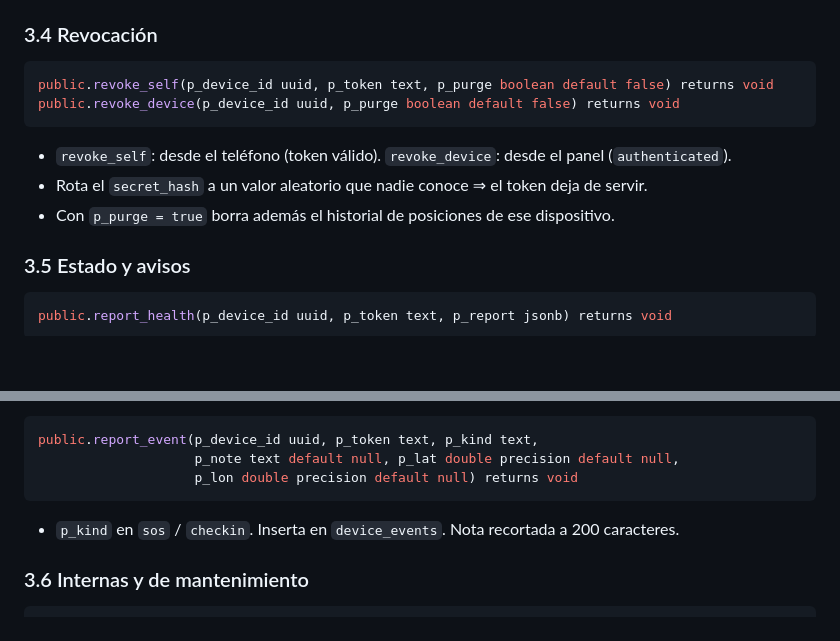
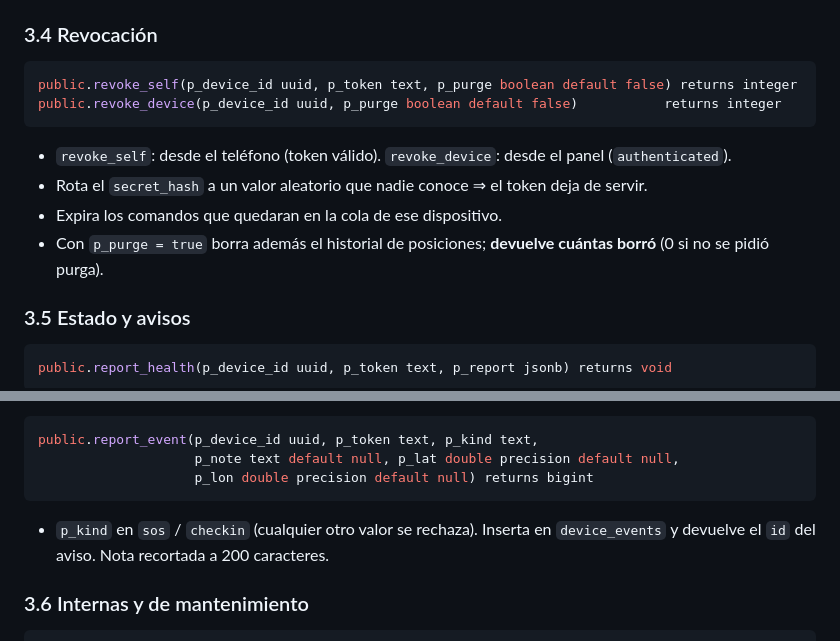
Before and after one commit to LiebeBlack/awaredt, a Markdown page: docs/API-BACKEND.md, 2 parts joined by grey strips. Drawn GitHub-style; blank space fills up the shorter version.

````diff
--- a/docs/API-BACKEND.md
+++ b/docs/API-BACKEND.md
@@ -136,12 +136,14 @@ public.ack_command(p_device_id uuid, p_token text, p_command_id bigint,
 ### 3.4 Revocación
 
 ```sql
-public.revoke_self(p_device_id uuid, p_token text, p_purge boolean default false) returns void
-public.revoke_device(p_device_id uuid, p_purge boolean default false) returns void
+public.revoke_self(p_device_id uuid, p_token text, p_purge boolean default false) returns integer
+public.revoke_device(p_device_id uuid, p_purge boolean default false)           returns integer
 ```
 - `revoke_self`: desde el teléfono (token válido). `revoke_device`: desde el panel (`authenticated`).
 - Rota el `secret_hash` a un valor aleatorio que nadie conoce ⇒ el token deja de servir.
-- Con `p_purge = true` borra además el historial de posiciones de ese dispositivo.
+- Expira los comandos que quedaran en la cola de ese dispositivo.
+- Con `p_purge = true` borra además el historial de posiciones; **devuelve cuántas borró** (0 si no se
+  pidió purga).
 
 ### 3.5 Estado y avisos
 
@@ -168,9 +170,10 @@ Informe del agente (claves; `TamperReport.toJson`):
 ```sql
 public.report_event(p_device_id uuid, p_token text, p_kind text,
                     p_note text default null, p_lat double precision default null,
-                    p_lon double precision default null) returns void
+                    p_lon double precision default null) returns bigint
 ```
-- `p_kind` en `sos` / `checkin`. Inserta en `device_events`. Nota recortada a 200 caracteres.
+- `p_kind` en `sos` / `checkin` (cualquier otro valor se rechaza). Inserta en `device_events` y
+devuelve el `id` del aviso. Nota recortada a 200 caracteres.
 
 ### 3.6 Internas y de mantenimiento
 
````
